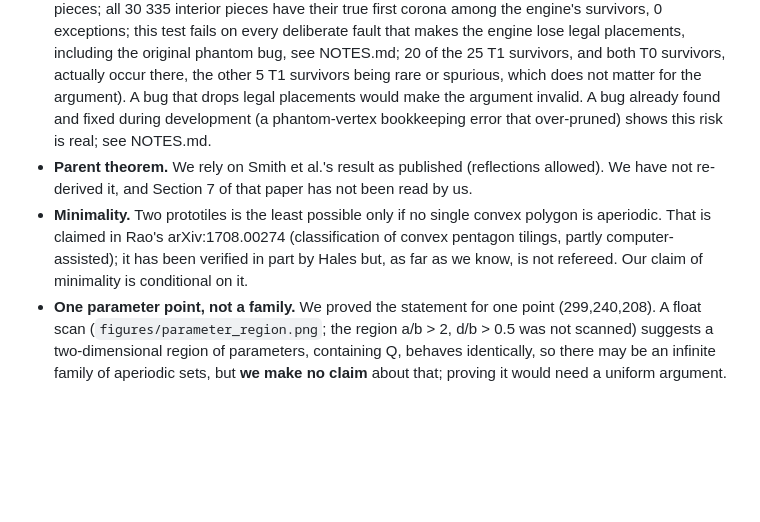
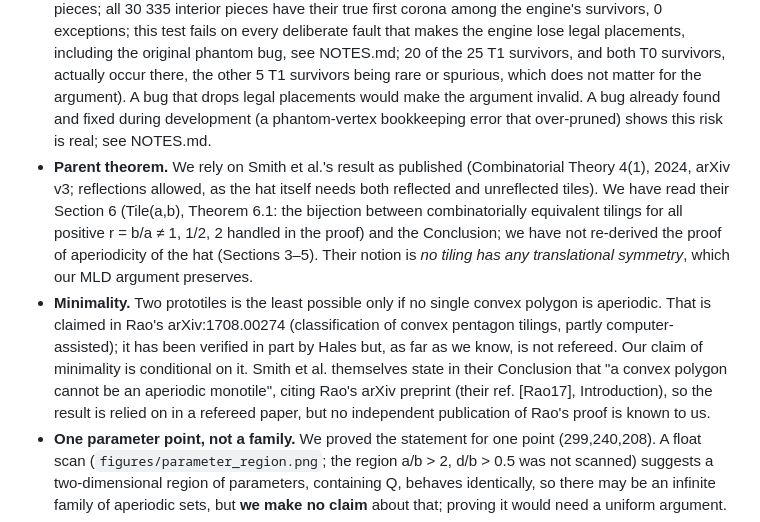
Before and after one commit to andrewbayly/aperiodic_convex_polygons, a Markdown page: README.md, the part around the change. Rendered like a GitHub page; blank space fills up the shorter version.

```diff
--- a/README.md
+++ b/README.md
@@ -39,8 +39,8 @@ Reading guide: `exact/field4.js` (exact number field Q(√3,ℓ)), `exact/ab_exa
 ## Caveats (please read)
 * **Single author, one code base plus one re-implementation by the same author.** The Python engine agrees exactly with the JS engine on Q (same corona and survivor sets) and on 14 of 30 generated test sets that both finish (the rest hit the node cap); mutation tests show the engine is sensitive to deliberate faults, though not to disabling the polygon-overlap test, which is redundant at Q. None of this replaces independent review.
 * **The pruning argument needs "survivors ⊇ true coronas".** That is checked by testing, not proved: mutation tests, and a test against genuine tilings (`tests/real_tilings.js`: a hat-substitution patch of 7921 hats, taken from Kaplan's hatviz code, is converted to a Tile(299,240) tiling and cut into 39 605 pieces; all 30 335 interior pieces have their true first corona among the engine's survivors, 0 exceptions; this test fails on every deliberate fault that makes the engine lose legal placements, including the original phantom bug, see NOTES.md; 20 of the 25 T1 survivors, and both T0 survivors, actually occur there, the other 5 T1 survivors being rare or spurious, which does not matter for the argument). A bug that drops legal placements would make the argument invalid. A bug already found and fixed during development (a phantom-vertex bookkeeping error that over-pruned) shows this risk is real; see NOTES.md.
-* **Parent theorem.** We rely on Smith et al.'s result as published (reflections allowed). We have not re-derived it, and Section 7 of that paper has not been read by us.
-* **Minimality.** Two prototiles is the least possible only if no single convex polygon is aperiodic. That is claimed in Rao's arXiv:1708.00274 (classification of convex pentagon tilings, partly computer-assisted); it has been verified in part by Hales but, as far as we know, is not refereed. Our claim of minimality is conditional on it.
+* **Parent theorem.** We rely on Smith et al.'s result as published (Combinatorial Theory 4(1), 2024, arXiv v3; reflections allowed, as the hat itself needs both reflected and unreflected tiles). We have read their Section 6 (Tile(a,b), Theorem 6.1: the bijection between combinatorially equivalent tilings for all positive r = b/a ≠ 1, 1/2, 2 handled in the proof) and the Conclusion; we have not re-derived the proof of aperiodicity of the hat (Sections 3–5). Their notion is *no tiling has any translational symmetry*, which our MLD argument preserves.
+* **Minimality.** Two prototiles is the least possible only if no single convex polygon is aperiodic. That is claimed in Rao's arXiv:1708.00274 (classification of convex pentagon tilings, partly computer-assisted); it has been verified in part by Hales but, as far as we know, is not refereed. Our claim of minimality is conditional on it. Smith et al. themselves state in their Conclusion that "a convex polygon cannot be an aperiodic monotile", citing Rao's arXiv preprint (their ref. [Rao17], Introduction), so the result is relied on in a refereed paper, but no independent publication of Rao's proof is known to us.
 * **One parameter point, not a family.** We proved the statement for one point (299,240,208). A float scan (`figures/parameter_region.png`; the region a/b > 2, d/b > 0.5 was not scanned) suggests a two-dimensional region of parameters, containing Q, behaves identically, so there may be an infinite family of aperiodic sets, but **we make no claim** about that; proving it would need a uniform argument.
 * **Novelty.** To our knowledge this is the first explicit aperiodic set of two convex polygons without matching rules, but the literature check is incomplete (NOTES.md, "Literature / novelty check"). Closest work: Sugimoto, arXiv:2404.00534 (three convex polygons from Tile(1,1), no reflections, no proof of aperiodicity) and arXiv:2609.09603 (concave pairs, left as a question).
 
```
Also changed, not shown: NOTES.md (+10 -0 lines).
